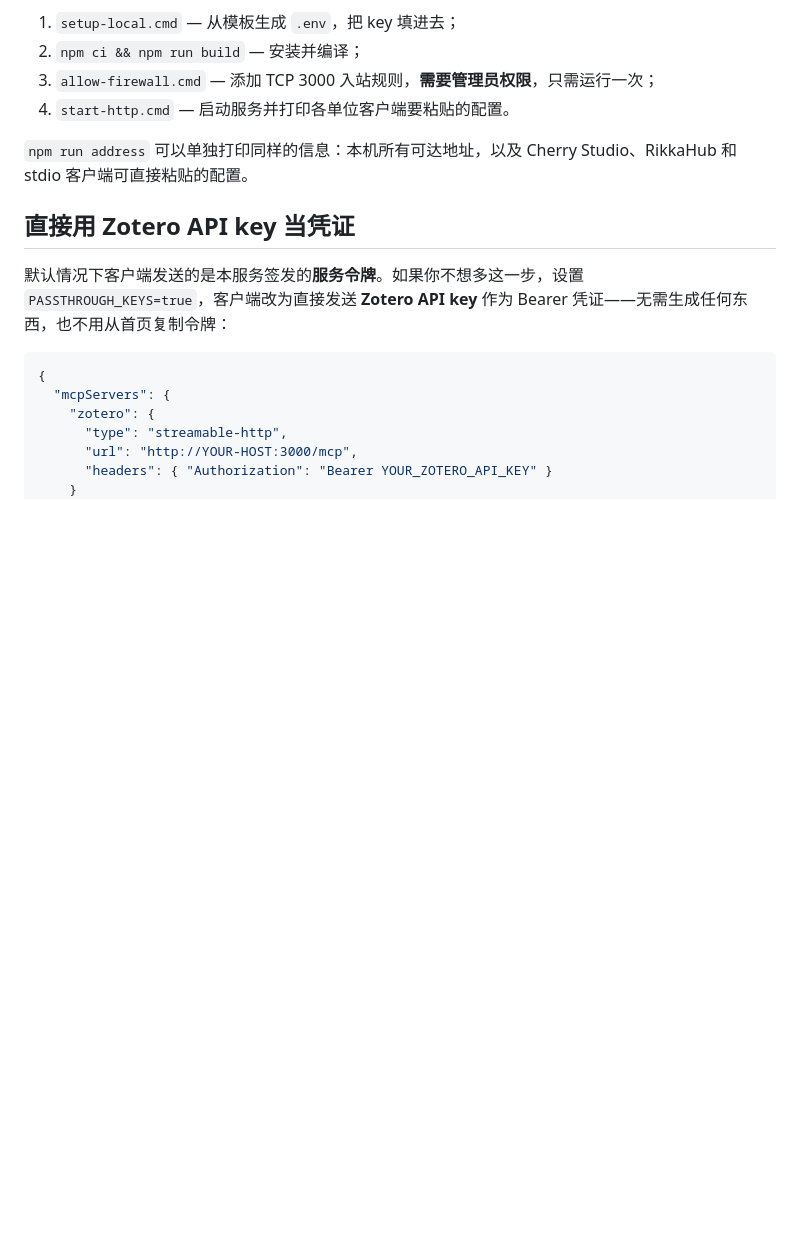
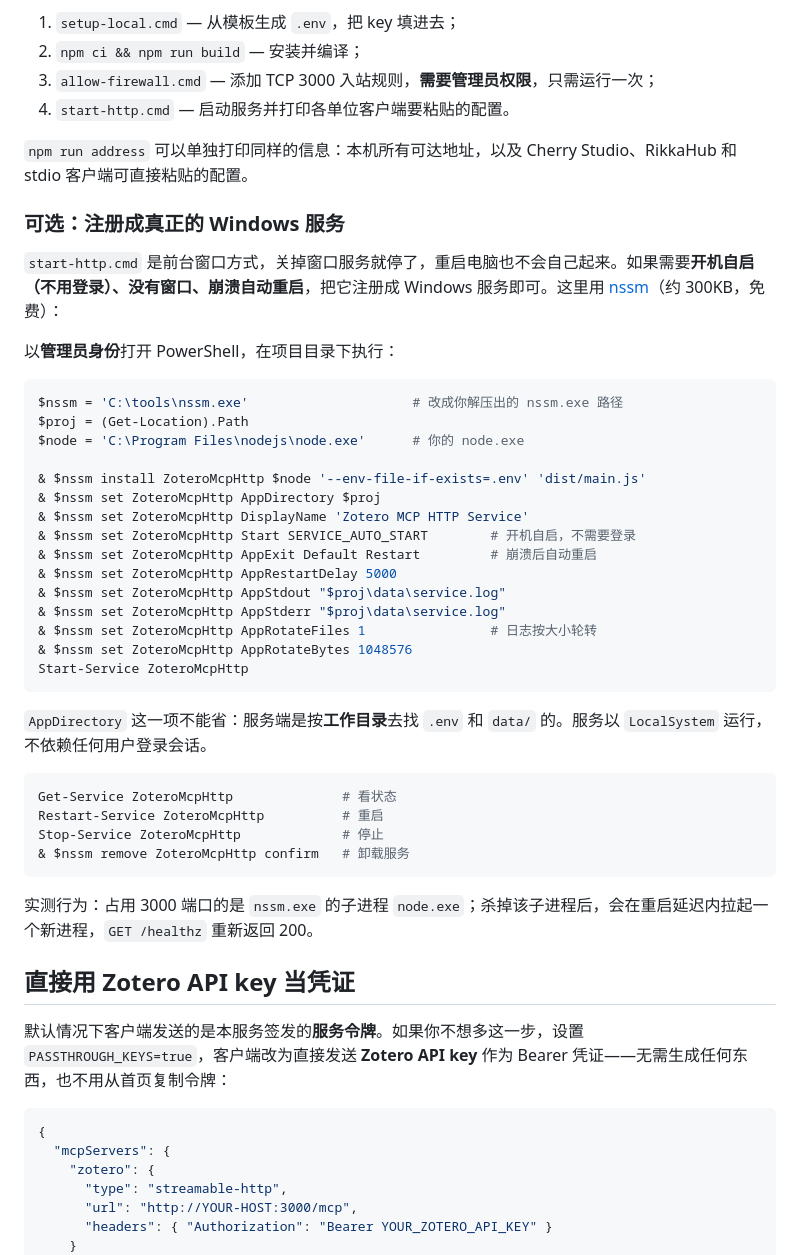
Before and after one commit to 4965898/zotero-online-mcp, a Markdown page: README.zh-CN.md, the part around the change. GitHub-like rendering; blank space fills up the shorter version.

````diff
--- a/README.zh-CN.md
+++ b/README.zh-CN.md
@@ -270,6 +270,41 @@ Windows 单用户场景最常用的四个脚本：
 
 `npm run address` 可以单独打印同样的信息：本机所有可达地址，以及 Cherry Studio、RikkaHub 和 stdio 客户端可直接粘贴的配置。
 
+### 可选：注册成真正的 Windows 服务
+
+`start-http.cmd` 是前台窗口方式，关掉窗口服务就停了，重启电脑也不会自己起来。如果需要**开机自启（不用登录）、没有窗口、崩溃自动重启**，把它注册成 Windows 服务即可。这里用 [nssm](https://nssm.cc/download)（约 300KB，免费）：
+
+以**管理员身份**打开 PowerShell，在项目目录下执行：
+
+```powershell
+$nssm = 'C:\tools\nssm.exe'                     # 改成你解压出的 nssm.exe 路径
+$proj = (Get-Location).Path
+$node = 'C:\Program Files\nodejs\node.exe'      # 你的 node.exe
+
+& $nssm install ZoteroMcpHttp $node '--env-file-if-exists=.env' 'dist/main.js'
+& $nssm set ZoteroMcpHttp AppDirectory $proj
+& $nssm set ZoteroMcpHttp DisplayName 'Zotero MCP HTTP Service'
+& $nssm set ZoteroMcpHttp Start SERVICE_AUTO_START        # 开机自启，不需要登录
+& $nssm set ZoteroMcpHttp AppExit Default Restart         # 崩溃后自动重启
+& $nssm set ZoteroMcpHttp AppRestartDelay 5000
+& $nssm set ZoteroMcpHttp AppStdout "$proj\data\service.log"
+& $nssm set ZoteroMcpHttp AppStderr "$proj\data\service.log"
+& $nssm set ZoteroMcpHttp AppRotateFiles 1                # 日志按大小轮转
+& $nssm set ZoteroMcpHttp AppRotateBytes 1048576
+Start-Service ZoteroMcpHttp
+```
+
+`AppDirectory` 这一项不能省：服务端是按**工作目录**去找 `.env` 和 `data/` 的。服务以 `LocalSystem` 运行，不依赖任何用户登录会话。
+
+```powershell
+Get-Service ZoteroMcpHttp              # 看状态
+Restart-Service ZoteroMcpHttp          # 重启
+Stop-Service ZoteroMcpHttp             # 停止
+& $nssm remove ZoteroMcpHttp confirm   # 卸载服务
+```
+
+实测行为：占用 3000 端口的是 `nssm.exe` 的子进程 `node.exe`；杀掉该子进程后，会在重启延迟内拉起一个新进程，`GET /healthz` 重新返回 200。
+
 ## 直接用 Zotero API key 当凭证
 
 默认情况下客户端发送的是本服务签发的**服务令牌**。如果你不想多这一步，设置 `PASSTHROUGH_KEYS=true`，客户端改为直接发送 **Zotero API key** 作为 Bearer 凭证——无需生成任何东西，也不用从首页复制令牌：
````
Also changed, not shown: README.md (+38 -0 lines).
